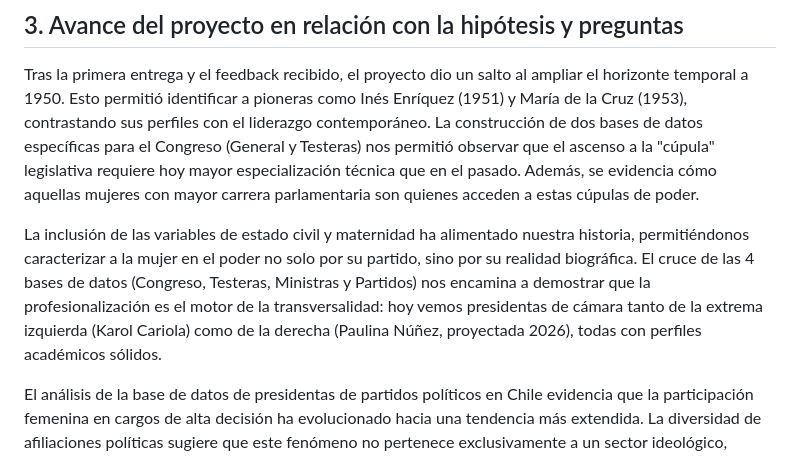
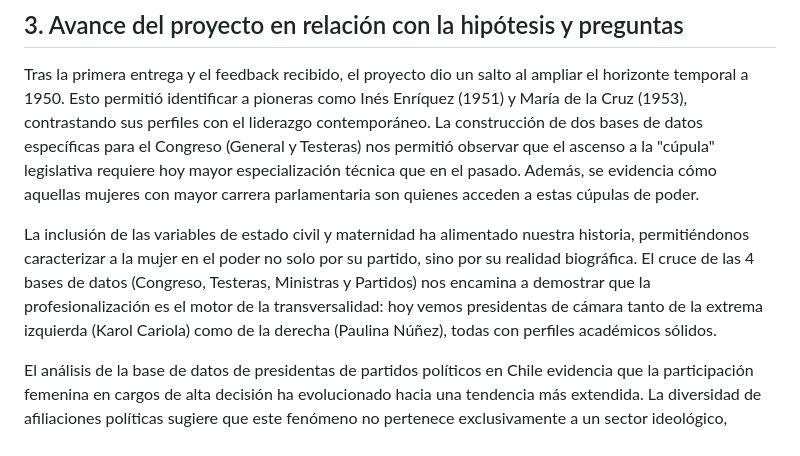
Before and after one commit to catalinaletelier/proyecto_grupal, a Markdown page: Entrega02/Descripción-Entrega.md, the part around the change. Drawn GitHub-style.

Commit message:
Descripción-entrega2

```diff
--- a/Entrega02/Descripción-Entrega.md
+++ b/Entrega02/Descripción-Entrega.md
@@ -16,7 +16,7 @@ El aumento de la presencia femenina en cargos de alta decisión política en Chi
 ## 3. Avance del proyecto en relación con la hipótesis y preguntas
 Tras la primera entrega y el feedback recibido, el proyecto dio un salto al ampliar el horizonte temporal a 1950. Esto permitió identificar a pioneras como Inés Enríquez (1951) y María de la Cruz (1953), contrastando sus perfiles con el liderazgo contemporáneo. La construcción de dos bases de datos específicas para el Congreso (General y Testeras) nos permitió observar que el ascenso a la "cúpula" legislativa requiere hoy mayor especialización técnica que en el pasado. Además, se evidencia cómo aquellas mujeres con mayor carrera parlamentaria son quienes acceden a estas cúpulas de poder.
 
-La inclusión de las variables de estado civil y maternidad ha alimentado nuestra historia, permitiéndonos caracterizar a la mujer en el poder no solo por su partido, sino por su realidad biográfica. El cruce de las 4 bases de datos (Congreso, Testeras, Ministras y Partidos) nos encamina a demostrar que la profesionalización es el motor de la transversalidad: hoy vemos presidentas de cámara tanto de la extrema izquierda (Karol Cariola) como de la derecha (Paulina Núñez, proyectada 2026), todas con perfiles académicos sólidos.
+La inclusión de las variables de estado civil y maternidad ha alimentado nuestra historia, permitiéndonos caracterizar a la mujer en el poder no solo por su partido, sino por su realidad biográfica. El cruce de las 4 bases de datos (Congreso, Testeras, Ministras y Partidos) nos encamina a demostrar que la profesionalización es el motor de la transversalidad: hoy vemos presidentas de cámara tanto de la extrema izquierda (Karol Cariola) como de la derecha (Paulina Núñez), todas con perfiles académicos sólidos.
 
 El análisis de la base de datos de presidentas de partidos políticos en Chile evidencia que la participación femenina en cargos de alta decisión ha evolucionado hacia una tendencia más extendida. La diversidad de afiliaciones políticas sugiere que este fenómeno no pertenece exclusivamente a un sector ideológico, aunque sí se evidencian inclinaciones, mientras que la creciente presencia de mujeres con formación profesional avanzada refleja un proceso de tecnificación del liderazgo político. Asimismo, variables como el estado civil y la maternidad muestran una progresiva pérdida de relevancia como barreras de acceso al poder.
 
```
